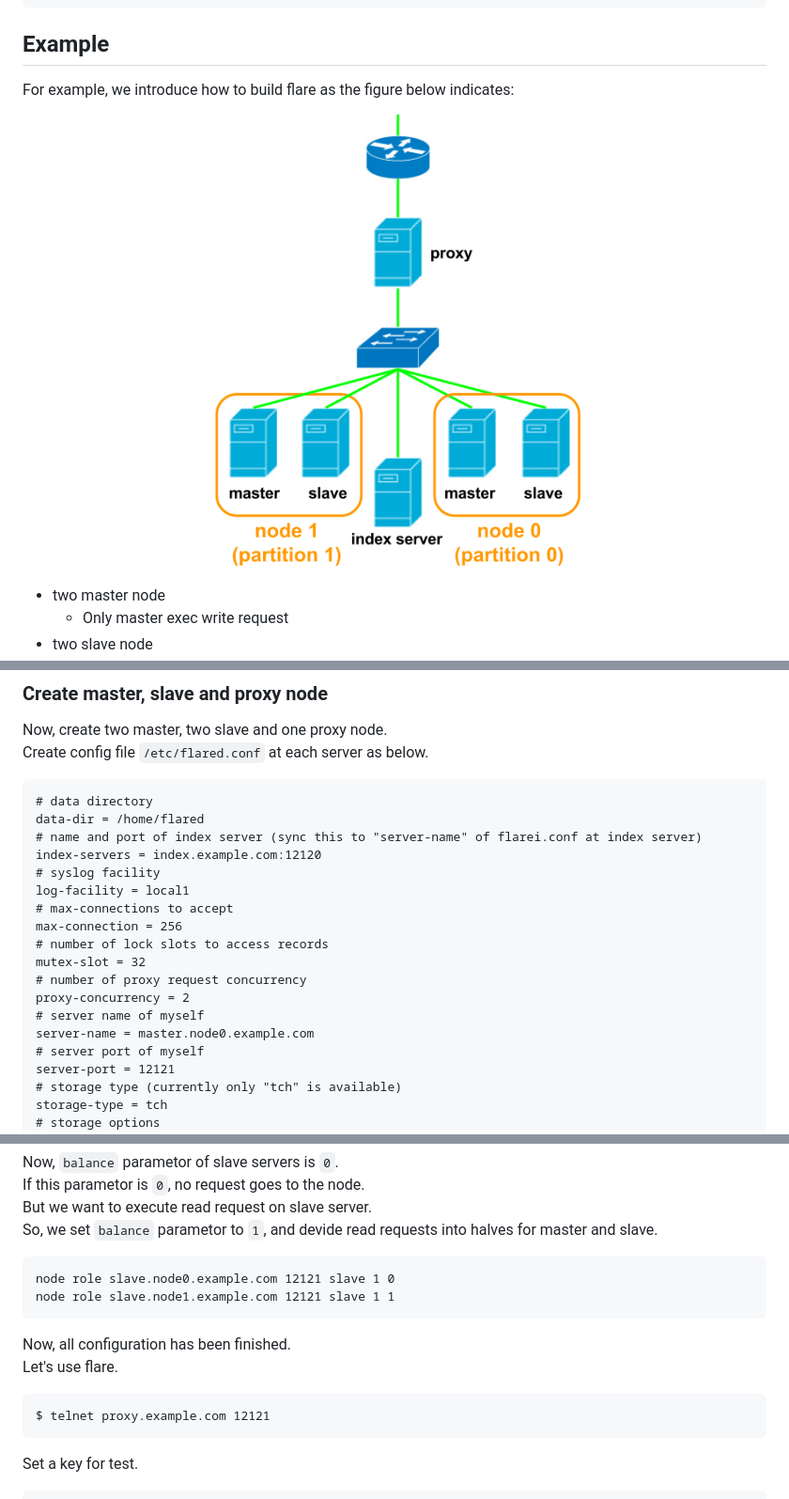
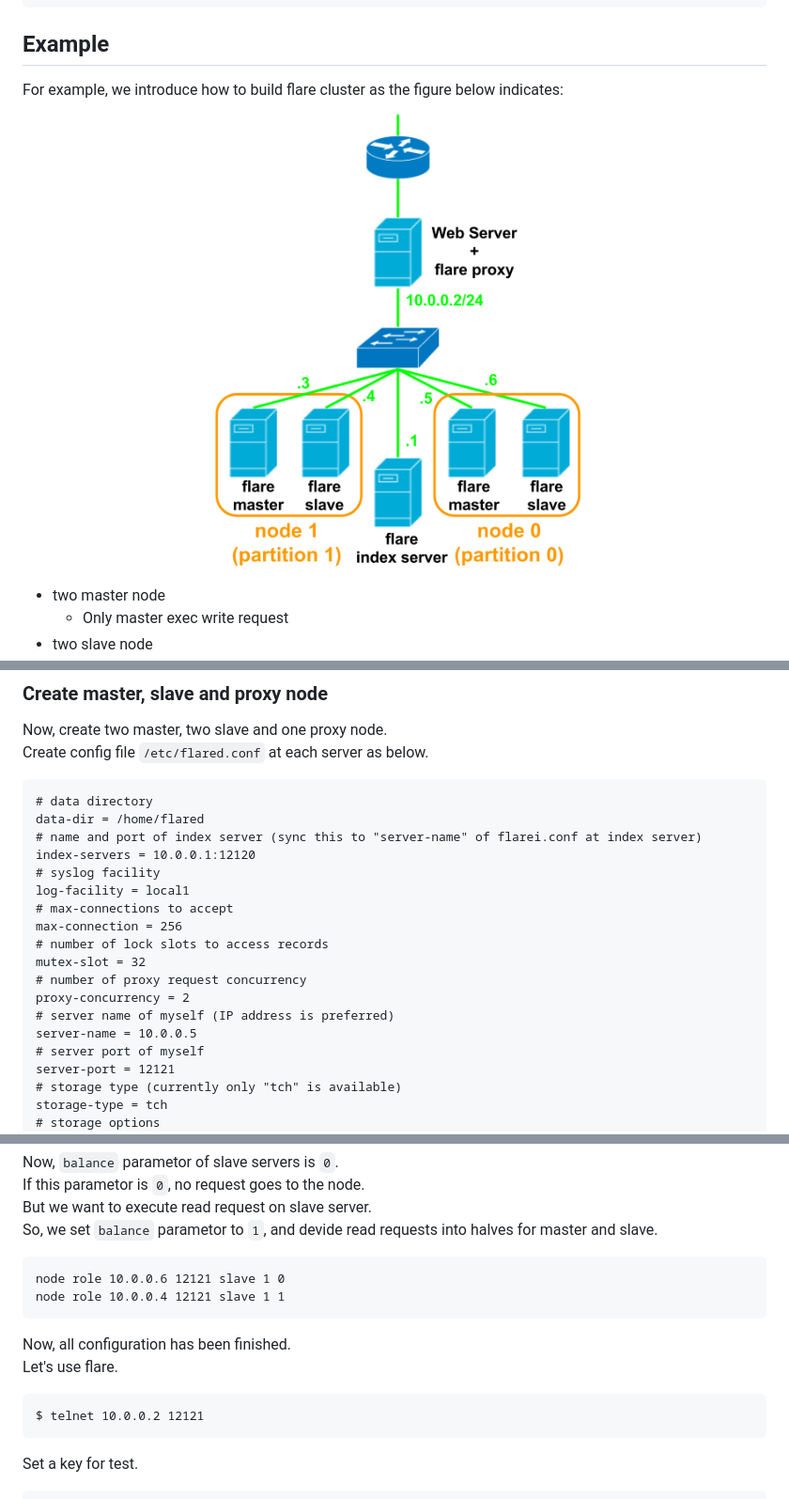
Before and after one commit to gree/flare, a Markdown page: USAGE.md, 3 parts joined by grey strips. Shown: that part at 94% size. Rendered like a GitHub page; pictures changed too: flare_sample.png.

Commit message:
Modify png figure and usages about host name.

````diff
--- a/USAGE.md
+++ b/USAGE.md
@@ -38,7 +42,7 @@ get [key name] [index] [index]
 ```
 
 ## Example
-For example, we introduce how to build flare as the figure below indicates:
+For example, we introduce how to build flare cluster as the figure below indicates:
 ![sample_image](flare_sample.png)
 - two master node
   - Only master exec write request
@@ -88,7 +92,7 @@ Create config file `/etc/flared.conf` at each server as below.
 # data directory
 data-dir = /home/flared
 # name and port of index server (sync this to "server-name" of flarei.conf at index server)
-index-servers = index.example.com:12120
+index-servers = 10.0.0.1:12120
 # syslog facility
 log-facility = local1
 # max-connections to accept
@@ -97,8 +101,8 @@ max-connection = 256
 mutex-slot = 32
 # number of proxy request concurrency
 proxy-concurrency = 2
-# server name of myself
-server-name = master.node0.example.com
+# server name of myself (IP address is preferred)
+server-name = 10.0.0.5
 # server port of myself
 server-port = 12121
 # storage type (currently only "tch" is available)
@@ -207,13 +211,13 @@ If this parametor is `0`, no request goes to the node.
 But we want to execute read request on slave server.
 So, we set `balance` parametor to `1`, and devide read requests into halves for master and slave.
 ```
-node role slave.node0.example.com 12121 slave 1 0
-node role slave.node1.example.com 12121 slave 1 1
+node role 10.0.0.6 12121 slave 1 0
+node role 10.0.0.4 12121 slave 1 1
 ```
 Now, all configuration has been finished.
 Let's use flare.
 ```
-$ telnet proxy.example.com 12121
+$ telnet 10.0.0.2 12121
 ```
 Set a key for test.
 ```
````
Also changed, not shown: other parts of USAGE.md (+61 -57 lines).
